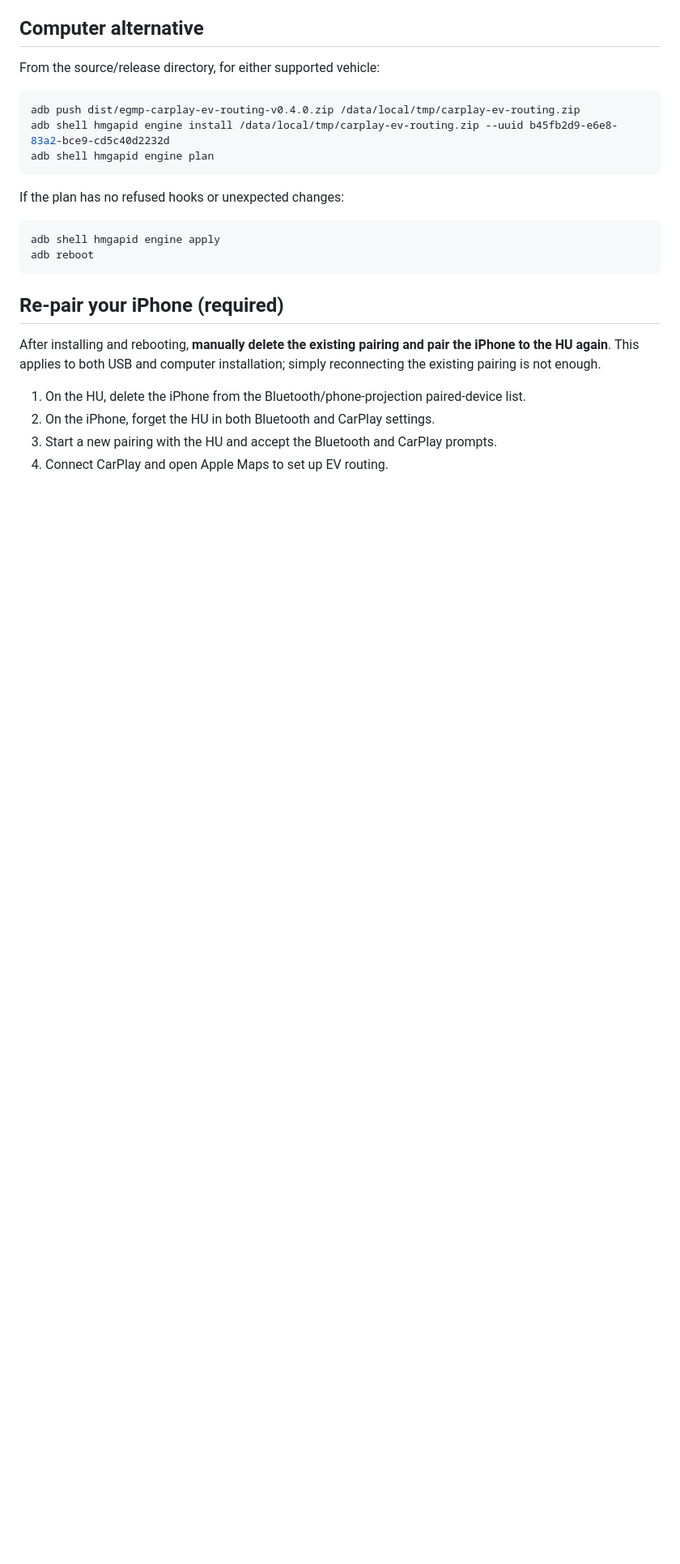
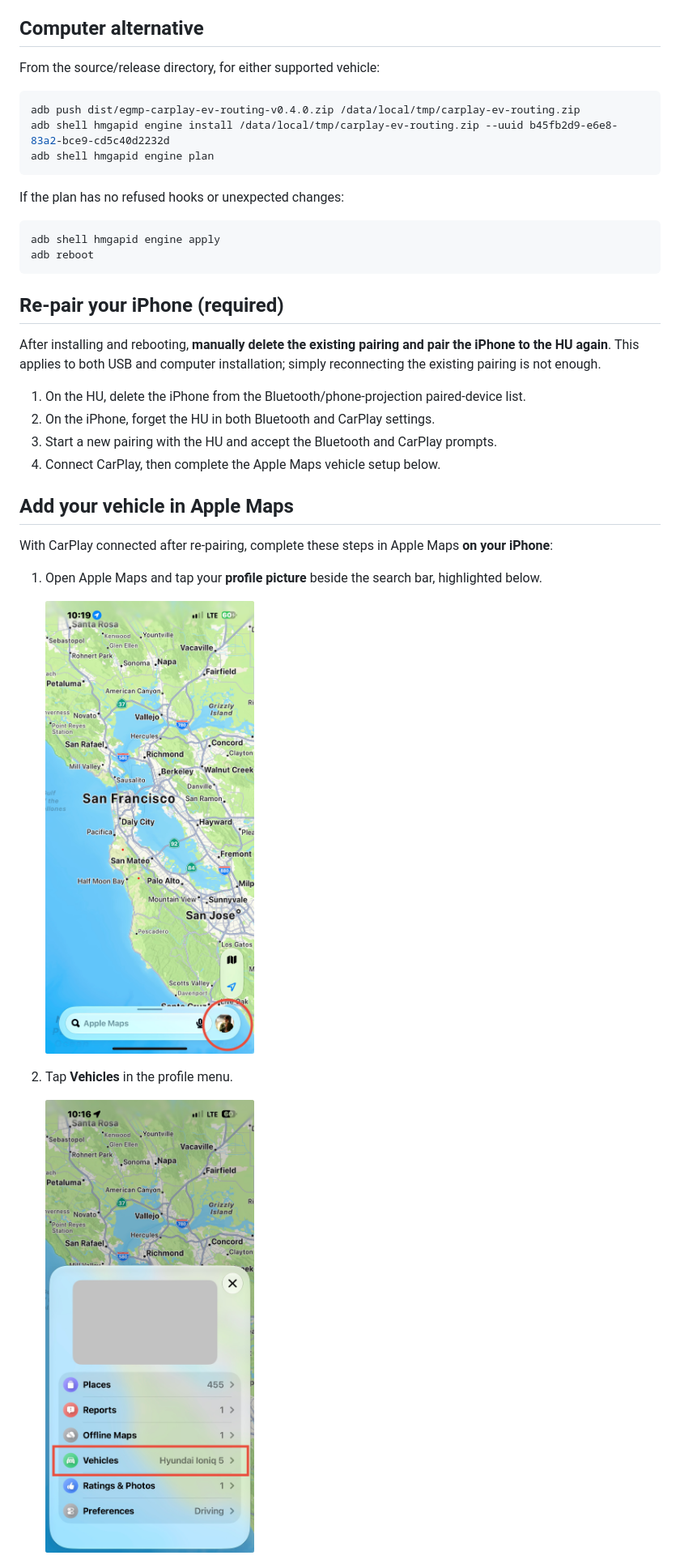
Before and after one commit to isaacwisdom/egmp-carplay-ev-routing, a Markdown page: docs/INSTALLATION.md, the part around one of its changes. Shown at 81% size. GitHub-like rendering; pictures changed too: images/apple-maps-profile-button.jpg (added), images/apple-maps-vehicles-menu.jpg (added); blank space fills up the shorter version.

```diff
--- a/docs/INSTALLATION.md
+++ b/docs/INSTALLATION.md
@@ -38,4 +38,17 @@ After installing and rebooting, **manually delete the existing pairing and pair
 1. On the HU, delete the iPhone from the Bluetooth/phone-projection paired-device list.
 2. On the iPhone, forget the HU in both Bluetooth and CarPlay settings.
 3. Start a new pairing with the HU and accept the Bluetooth and CarPlay prompts.
-4. Connect CarPlay and open Apple Maps to set up EV routing.
+4. Connect CarPlay, then complete the Apple Maps vehicle setup below.
+
+## Add your vehicle in Apple Maps
+
+With CarPlay connected after re-pairing, complete these steps in Apple Maps **on your iPhone**:
+
+1. Open Apple Maps and tap your **profile picture** beside the search bar, highlighted below.
+
+   <img src="../images/apple-maps-profile-button.jpg" alt="Apple Maps search bar with the profile picture circled" width="320">
+
+2. Tap **Vehicles** in the profile menu.
+
+   <img src="../images/apple-maps-vehicles-menu.jpg" alt="Apple Maps profile menu with Vehicles highlighted" width="320">
+
```
Also changed, not shown: other parts of docs/INSTALLATION.md (+5 -0 lines), README.md (+8 -0 lines), 2 other files.
